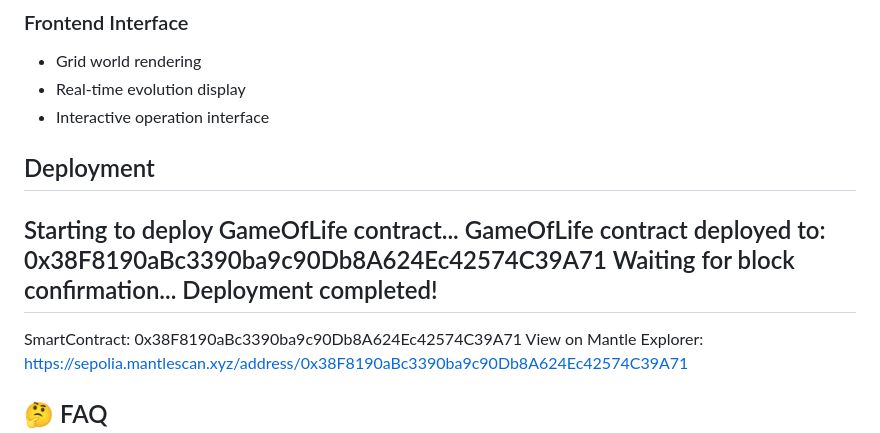
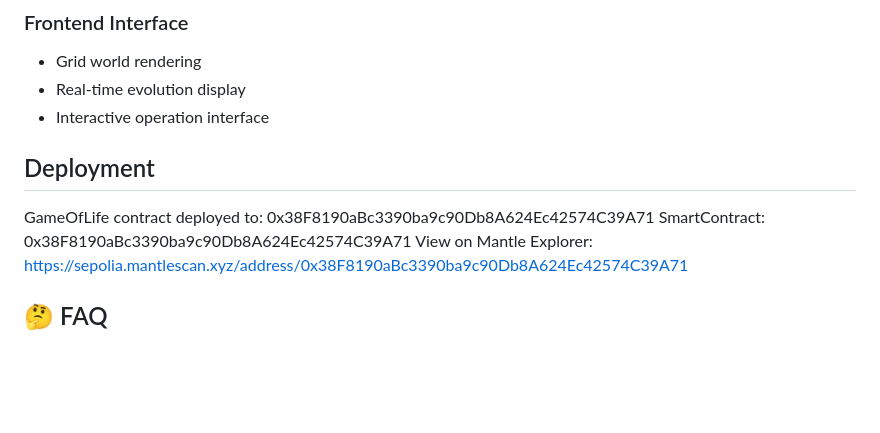
Before and after one commit to Kelin0x/CellularVerse, a Markdown page: README.md, the part around the change. GitHub-like rendering; blank space fills up the shorter version.

```diff
--- a/README.md
+++ b/README.md
@@ -128,12 +128,10 @@ graph TD
 - Real-time evolution display
 - Interactive operation interface
 
+
 ## Deployment
-Starting to deploy GameOfLife contract...
+
 GameOfLife contract deployed to: 0x38F8190aBc3390ba9c90Db8A624Ec42574C39A71
-Waiting for block confirmation...
-Deployment completed!
-----------------------------------------
 SmartContract: 0x38F8190aBc3390ba9c90Db8A624Ec42574C39A71
 View on Mantle Explorer:
 https://sepolia.mantlescan.xyz/address/0x38F8190aBc3390ba9c90Db8A624Ec42574C39A71
```
